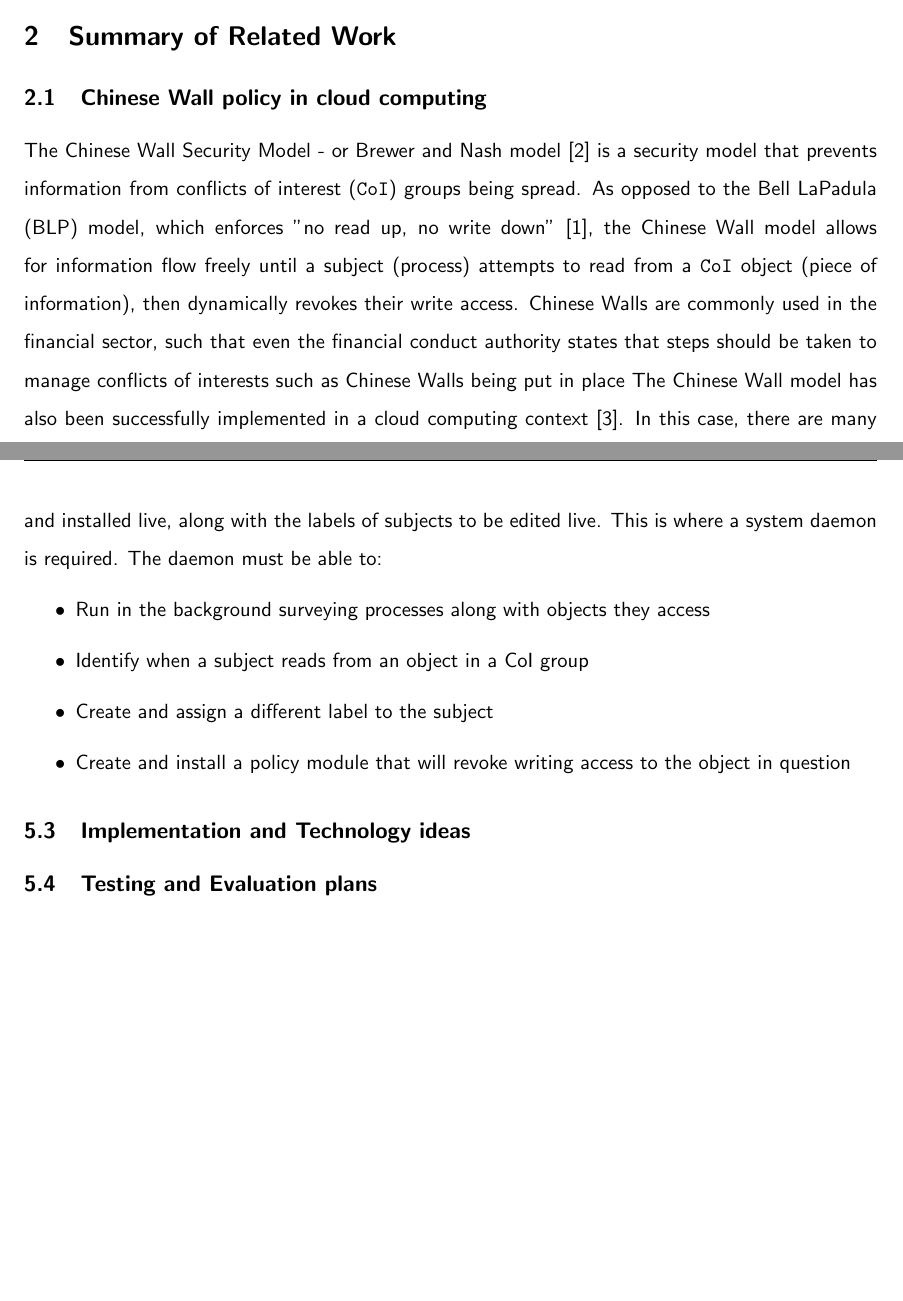
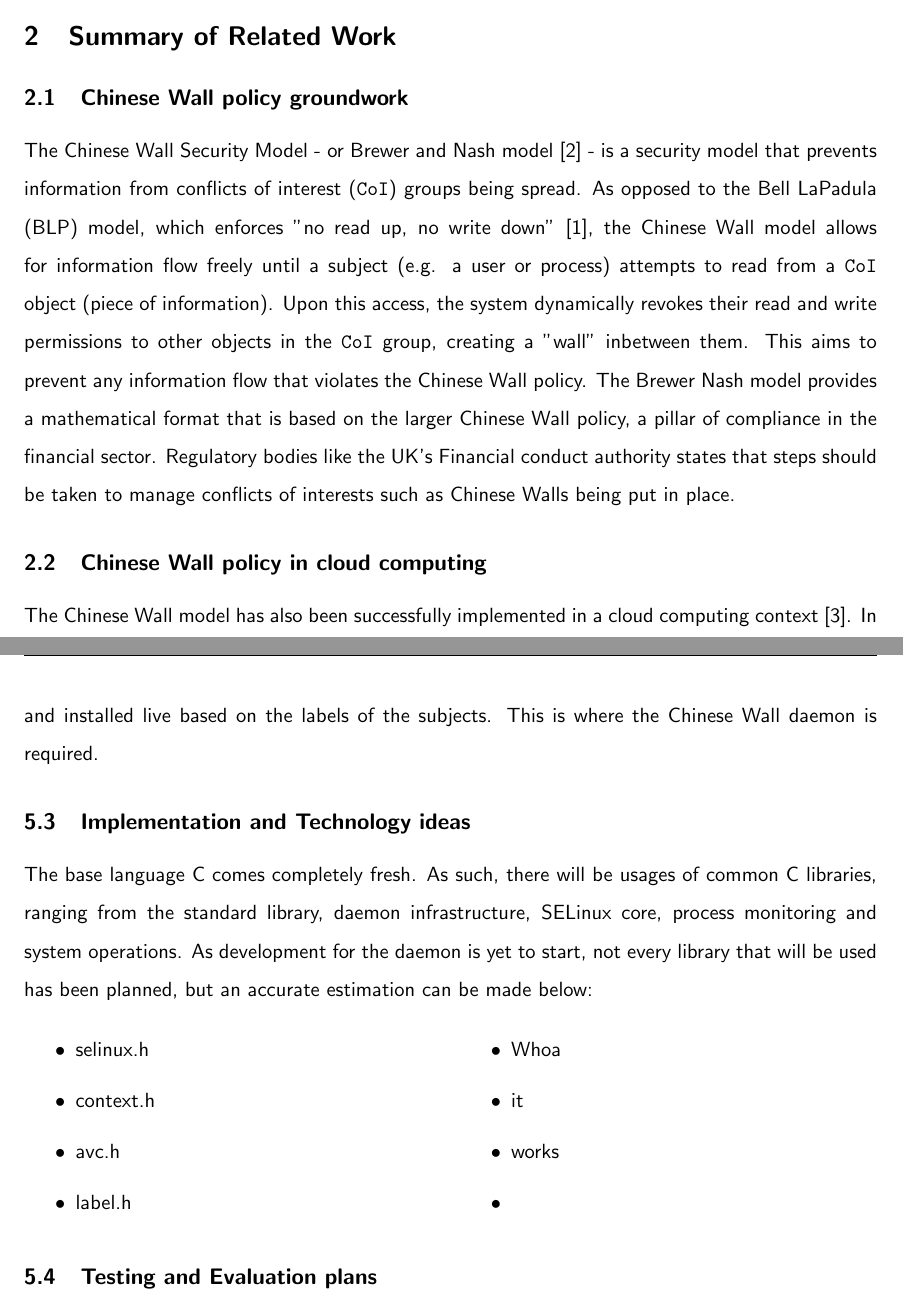
Before and after one commit to calumvc/cwalld, a LaTeX thesis (dissertation/NovProgress.tex): two parts of pages 4 and 11 of 13, joined at a grey line, cut so that both start at the same text, the shorter picture padded with empty space. Compiled offline with pdfLaTeX.

Commit message:
spec done, still cant find source on finance chinese wall

```diff
--- a/dissertation/NovProgress.tex
+++ b/dissertation/NovProgress.tex
@@ -10,6 +10,7 @@
 \usepackage{caption}
 \usepackage{subcaption}
 \usepackage{enumitem}
+\usepackage{multicol}
 
 
 %--------------------------------
@@ -104,10 +106,12 @@ As such, I will have a definition for the policy based on other papers and my un
+\subsection{Chinese Wall policy groundwork}
+The Chinese Wall Security Model - or Brewer and Nash model \cite{brewer_chinese_1989} - is a security model that prevents information from conflicts of interest (\verb_CoI_) groups being spread.
+As opposed to the Bell LaPadula (BLP) model, which enforces "no read up, no write down" \cite{bell_secure_1973}, the Chinese Wall model allows for information flow freely until a subject (e.g. a user or process) attempts to read
+from a \verb_CoI_ object (piece of information). Upon this access, the system dynamically revokes their read and write permissions to other objects in the \verb_CoI_ group,
+creating a "wall" inbetween them. This aims to prevent any
+information flow that violates the Chinese Wall policy. The Brewer Nash model provides a mathematical format that is based on the larger Chinese Wall policy, a pillar of compliance in the financial sector.
+Regulatory bodies like the UK's Financial conduct authority states that steps should be taken to manage conflicts of interests such as Chinese Walls being put in place.
+
 \subsection{Chinese Wall policy in cloud computing}
-
-The Chinese Wall Security Model - or Brewer and Nash model \cite{brewer_chinese_1989} is a security model that prevents information from conflicts of interest (\verb_CoI_) groups being spread.
-As opposed to the Bell LaPadula (BLP) model, which enforces "no read up, no write down" \cite{bell_secure_1973}, the Chinese Wall model allows for information flow freely until a subject (process) attempts to read
-from a \verb_CoI_ object (piece of information), then dynamically revokes their write access.
-Chinese Walls are commonly used in the financial sector, such that even the financial conduct authority states that steps should be taken to manage conflicts of interests such as Chinese Walls being
-put in place
 The Chinese Wall model has also been successfully implemented in a cloud computing context \cite{tsai_practical_2011}.
 In this case,
 there are many Virtual Machines (VMs) running on one system, with the virtual machine monitor, or "hypervisor" acting as the delegating force of the computers hardware. Each virtual machine is a seperate operating system, commonly
@@ -266,16 +268,28 @@ is revoked. This prevents information from one object to reach a competitor.
 \end{figure}
 
 SELinux is designed such that only subjects can only access objects if they have matching labels. In standard SELinux, these labels are all static and are only changed by the user under unique circumstances.
-Allowing dynamic policies would involve having type enforcement (.te) files edited and installed live, along with the labels of subjects to be edited live. This is where a system daemon is required. The daemon
-must be able to:
-\begin{itemize}
-  \item Run in the background surveying processes along with objects they access
-  \item Identify when a subject reads from an object in a CoI group
-  \item Create and assign a different label to the subject
-  \item Create and install a policy module that will revoke writing access to the object in question
-\end{itemize}
+Allowing dynamic policies would involve having type enforcement (.te) files edited and installed live based on the labels of the subjects. This is where the Chinese Wall daemon is required.
 
 \subsection{Implementation and Technology ideas}
+
+The base language C comes completely fresh. As such, there will be usages of common C libraries, ranging from the standard library, daemon infrastructure, SELinux core, process monitoring
+and system operations. As development for the daemon is yet to start, not every library that will be used has been planned, but an accurate estimation can be made below:
+
+\begin{multicols}{2}
+  \begin{itemize} % TODO: FINISH THIS SECTION
+    \item selinux.h
+    \item context.h
+    \item avc.h
+    \item label.h
+  \end{itemize}
+  \columnbreak
+  \begin{itemize}
+    \item Whoa
+    \item it
+    \item works
+    \item
+  \end{itemize}
+\end{multicols}
 
 \subsection{Testing and Evaluation plans}
 
```
Also changed, not shown: dissertation/NovProgress.tex (19 more changed lines), 7 other files.
